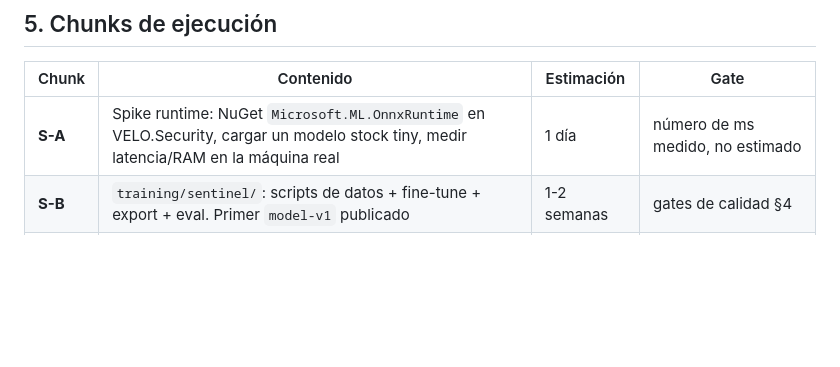
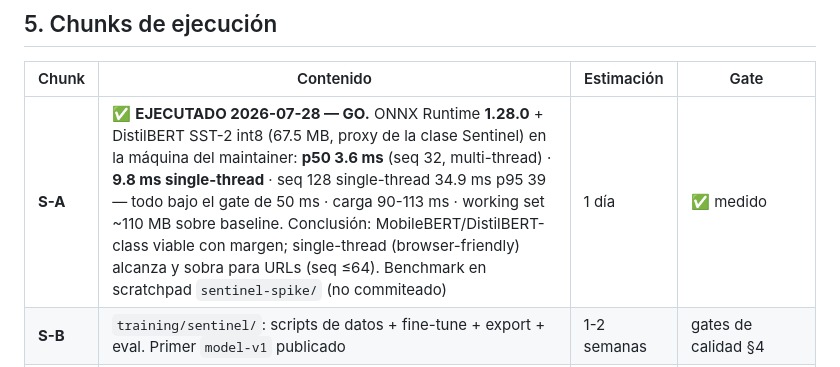
Before and after one commit to badizher-codex/velo, a Markdown page: PLAN_VELO_IA_SEGURIDAD.md, the part around the change. Drawn GitHub-style; blank space fills up the shorter version.

Commit message:
docs: Sentinel S-A spike executed — GO with measured numbers
ONNX Runtime 1.28.0 + int8 DistilBERT-class model on the maintainer's
machine: 3.6 ms p50 multi-thread / 9.8 ms single-thread at URL-length
sequences, 90-113 ms load, ~110 MB working set. All under the 50 ms
gate with margin; single-threaded mode is enough for the Sentinel
tier-1 use case.

Co-Authored-By: Claude Fable 5 <noreply@anthropic.com>

```diff
--- a/PLAN_VELO_IA_SEGURIDAD.md
+++ b/PLAN_VELO_IA_SEGURIDAD.md
@@ -58,7 +58,7 @@ DirectChatAdapter HTTP (LM Studio/Ollama/Claude/GPT/Grok)   ← se queda, deja d
 
 | Chunk | Contenido | Estimación | Gate |
 |---|---|---|---|
-| **S-A** | Spike runtime: NuGet `Microsoft.ML.OnnxRuntime` en VELO.Security, cargar un modelo stock tiny, medir latencia/RAM en la máquina real | 1 día | número de ms medido, no estimado |
+| **S-A** | ✅ **EJECUTADO 2026-07-28 — GO.** ONNX Runtime **1.28.0** + DistilBERT SST-2 int8 (67.5 MB, proxy de la clase Sentinel) en la máquina del maintainer: **p50 3.6 ms** (seq 32, multi-thread) · **9.8 ms single-thread** · seq 128 single-thread 34.9 ms p95 39 — todo bajo el gate de 50 ms · carga 90-113 ms · working set ~110 MB sobre baseline. Conclusión: MobileBERT/DistilBERT-class viable con margen; single-thread (browser-friendly) alcanza y sobra para URLs (seq ≤64). Benchmark en scratchpad `sentinel-spike/` (no commiteado) | 1 día | ✅ medido |
 | **S-B** | `training/sentinel/`: scripts de datos + fine-tune + export + eval. Primer `model-v1` publicado | 1-2 semanas | gates de calidad §4 |
 | **S-C** | `SentinelClassifier` + wiring en el pipeline de verdicts (detrás de blocklists, delante del HTTP opcional) + Settings → AI (estado del modelo, botón download) + 8 idiomas | 1 semana | 6 proyectos verdes + smoke de wiring (lección #21: producer Y consumer) |
 | **S-D** | Canal de descarga/actualización del modelo (manifest + SHA256 + schema check) | 3-4 días | descarga real end-to-end |
```
